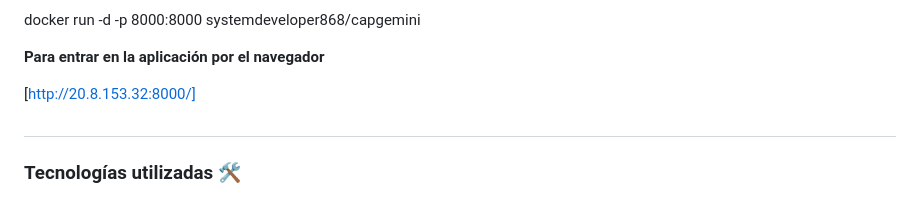
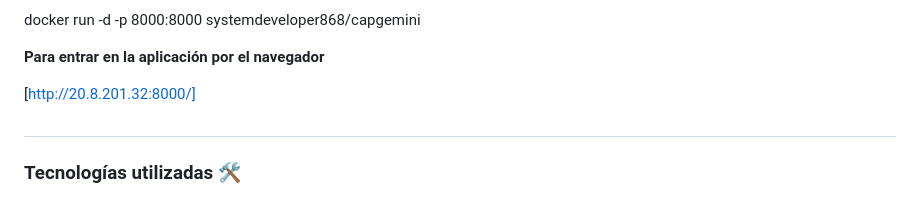
Before and after one commit to Factoria-F5-AI-Bootcamp-1-Edicion/OCR_Capgemini, a Markdown page: README.md, the part around the change. GitHub-like rendering.

```diff
--- a/README.md
+++ b/README.md
@@ -119,7 +119,7 @@ docker run -d -p 8000:8000 systemdeveloper868/capgemini
 
 **Para entrar en la aplicación por el navegador**
 
-[http://20.8.153.32:8000/]
+[http://20.8.201.32:8000/]
 
 #
 ### Tecnologías utilizadas 🛠️
```
